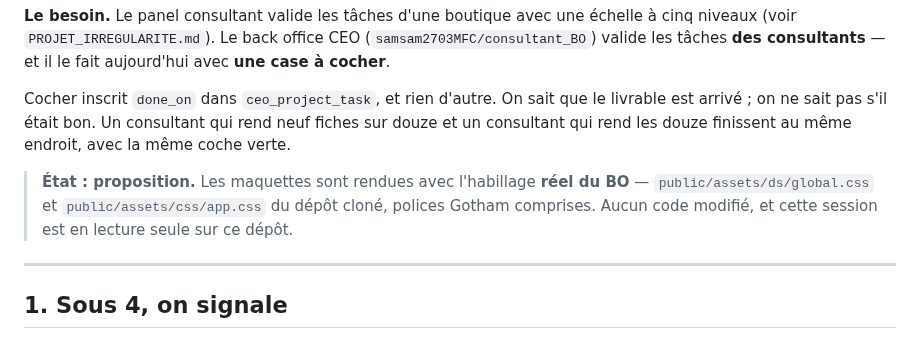
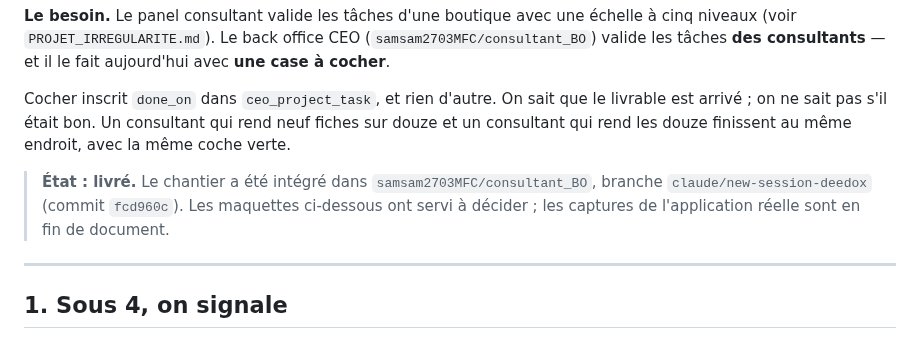
Before and after one commit to samsam2703MFC/pwa_consultant, a Markdown page: docs/PROJET_VALIDATION_BO.md, the part around one of its changes. GitHub-like rendering.

```diff
--- a/docs/PROJET_VALIDATION_BO.md
+++ b/docs/PROJET_VALIDATION_BO.md
@@ -10,10 +10,10 @@ le livrable est arrivé ; on ne sait pas s'il était bon. Un consultant qui rend
 neuf fiches sur douze et un consultant qui rend les douze finissent au même
 endroit, avec la même coche verte.
 
-> **État : proposition.** Les maquettes sont rendues avec l'habillage **réel du
-> BO** — `public/assets/ds/global.css` et `public/assets/css/app.css` du dépôt
-> cloné, polices Gotham comprises. Aucun code modifié, et cette session est en
-> lecture seule sur ce dépôt.
+> **État : livré.** Le chantier a été intégré dans `samsam2703MFC/consultant_BO`,
+> branche `claude/new-session-deedox` (commit `fcd960c`). Les maquettes
+> ci-dessous ont servi à décider ; les captures de l'application réelle sont en
+> fin de document.
 
 ---
 
```
Also changed, not shown: other parts of docs/PROJET_VALIDATION_BO.md (+28 -6 lines), docs/img/bo_live_signalement.png (added), docs/img/bo_live_valide.png (added).
